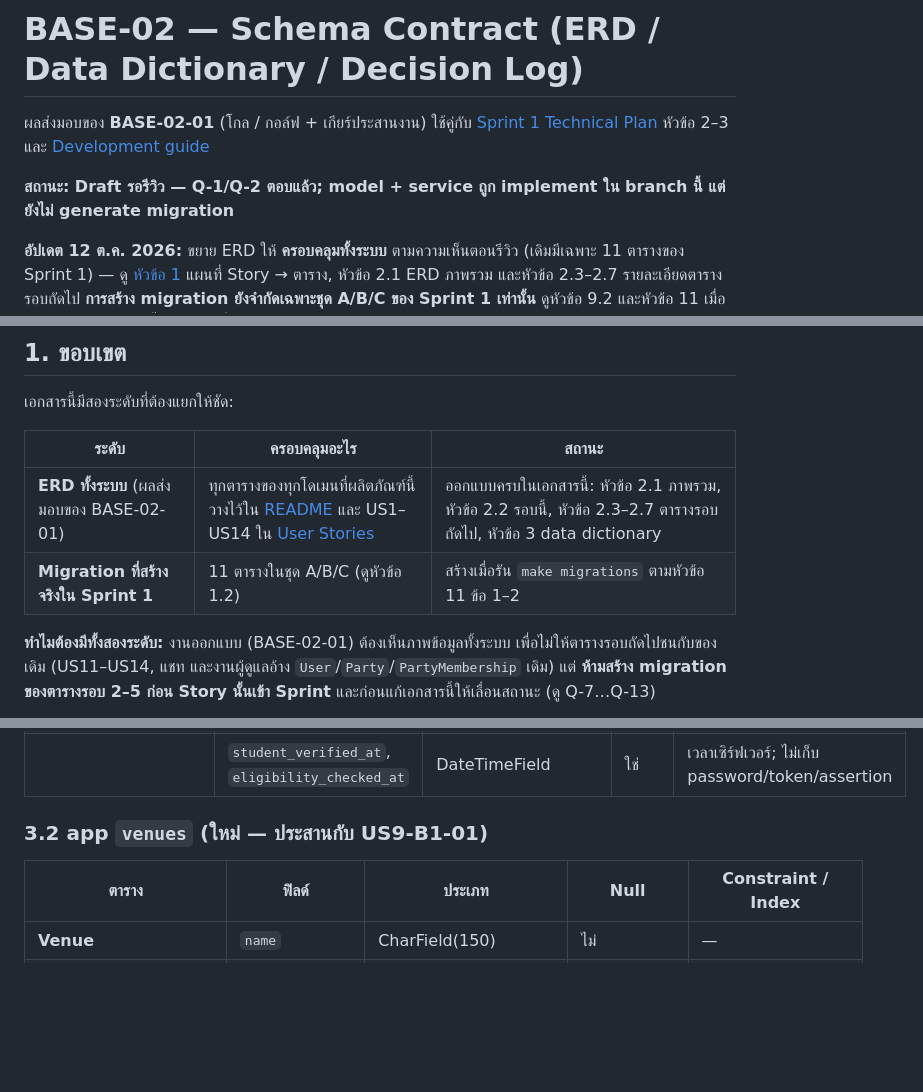
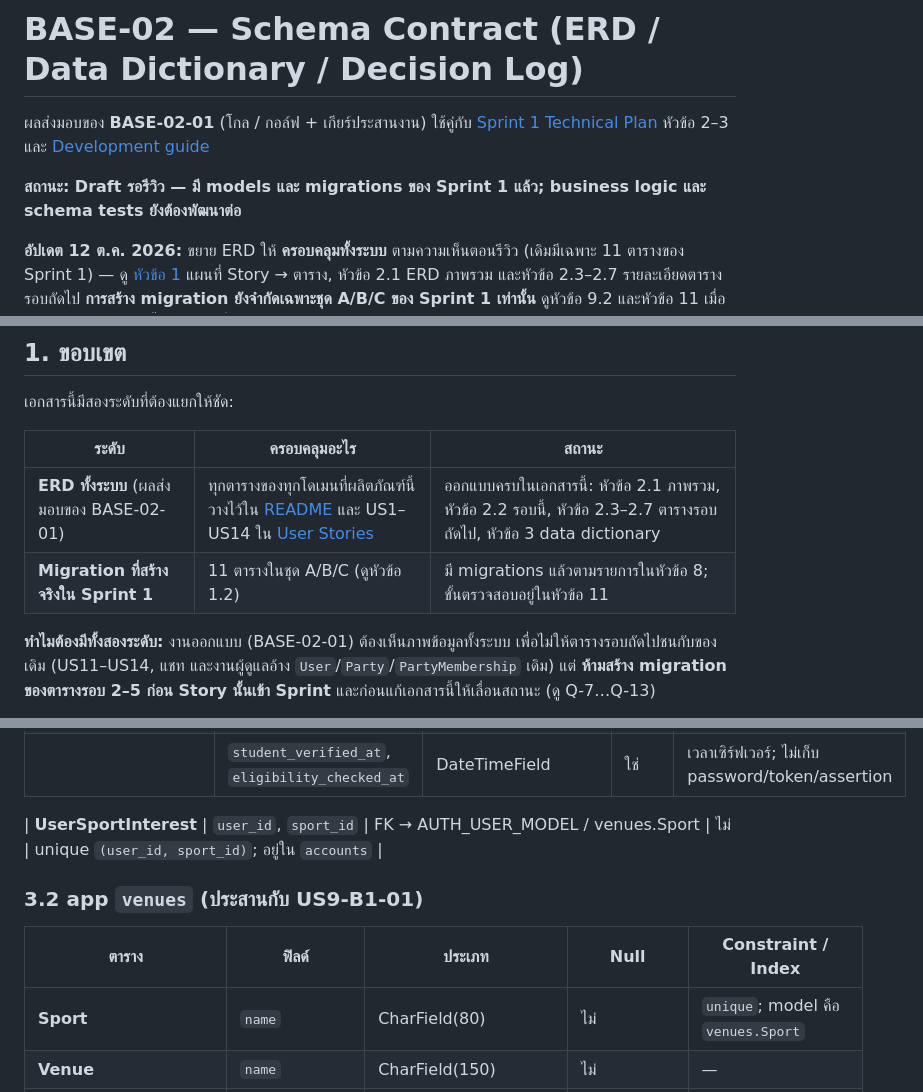
Before and after one commit to GearJP2/cs261, a Markdown page: docs/base-02-schema-contract.md, 3 parts joined by grey strips. Drawn GitHub-style; blank space fills up the shorter version.

```diff
--- a/docs/base-02-schema-contract.md
+++ b/docs/base-02-schema-contract.md
@@ -2,7 +2,7 @@
 
 ผลส่งมอบของ **BASE-02-01** (โกล / กอล์ฟ + เกียร์ประสานงาน) ใช้คู่กับ [Sprint 1 Technical Plan](sprint-1-technical-plan.md) หัวข้อ 2–3 และ [Development guide](development.md)
 
-**สถานะ: Draft รอรีวิว — Q-1/Q-2 ตอบแล้ว; model + service ถูก implement ใน branch นี้ แต่ยังไม่ generate migration**
+**สถานะ: Draft รอรีวิว — มี models และ migrations ของ Sprint 1 แล้ว; business logic และ schema tests ยังต้องพัฒนาต่อ**
 
 **อัปเดต 12 ต.ค. 2026:** ขยาย ERD ให้ **ครอบคลุมทั้งระบบ** ตามความเห็นตอนรีวิว (เดิมมีเฉพาะ 11 ตารางของ Sprint 1) — ดู [หัวข้อ 1](#1-ขอบเขต) แผนที่ Story → ตาราง, หัวข้อ 2.1 ERD ภาพรวม และหัวข้อ 2.3–2.7 รายละเอียดตารางรอบถัดไป **การสร้าง migration ยังจำกัดเฉพาะชุด A/B/C ของ Sprint 1 เท่านั้น** ดูหัวข้อ 9.2 และหัวข้อ 11 เมื่อทีมยืนยันแล้ว เอกสารนี้เป็นสัญญาที่ BASE-02-02 (migrations), BASE-02-03 (contract + service) และเจ้าของ US9-B1-01/US3-B/US7-B/US8-B ต้องยึดร่วมกัน
 
@@ -15,7 +15,7 @@ Source of truth ของ schema คือ Django ORM และ migrations ใ
 | ระดับ | ครอบคลุมอะไร | สถานะ |
 | --- | --- | --- |
 | **ERD ทั้งระบบ** (ผลส่งมอบของ BASE-02-01) | ทุกตารางของทุกโดเมนที่ผลิตภัณฑ์นี้วางไว้ใน [README](../README.md) และ US1–US14 ใน [User Stories](user-stories.md) | ออกแบบครบในเอกสารนี้: หัวข้อ 2.1 ภาพรวม, หัวข้อ 2.2 รอบนี้, หัวข้อ 2.3–2.7 ตารางรอบถัดไป, หัวข้อ 3 data dictionary |
-| **Migration ที่สร้างจริงใน Sprint 1** | 11 ตารางในชุด A/B/C (ดูหัวข้อ 1.2) | สร้างเมื่อรัน `make migrations` ตามหัวข้อ 11 ข้อ 1–2 |
+| **Migration ที่สร้างจริงใน Sprint 1** | 11 ตารางในชุด A/B/C (ดูหัวข้อ 1.2) | มี migrations แล้วตามรายการในหัวข้อ 8; ขั้นตรวจสอบอยู่ในหัวข้อ 11 |
 
 **ทำไมต้องมีทั้งสองระดับ:** งานออกแบบ (BASE-02-01) ต้องเห็นภาพข้อมูลทั้งระบบ เพื่อไม่ให้ตารางรอบถัดไปชนกับของเดิม (US11–US14, แชท และงานผู้ดูแลอ้าง `User`/`Party`/`PartyMembership` เดิม) แต่ **ห้ามสร้าง migration ของตารางรอบ 2–5 ก่อน Story นั้นเข้า Sprint** และก่อนแก้เอกสารนี้ให้เลื่อนสถานะ (ดู Q-7…Q-13)
 
@@ -444,10 +444,13 @@ erDiagram
 | | `subject` | CharField(255) | ไม่ | มาจากผลตรวจ provider; ห้ามใช้ชื่อ/email ผูกบัญชี |
 | | `student_verified_at`, `eligibility_checked_at` | DateTimeField | ใช่ | เวลาเซิร์ฟเวอร์; ไม่เก็บ password/token/assertion |
 
-### 3.2 app `venues` (ใหม่ — ประสานกับ US9-B1-01)
+| **UserSportInterest** | `user_id`, `sport_id` | FK → AUTH_USER_MODEL / venues.Sport | ไม่ | unique `(user_id, sport_id)`; อยู่ใน `accounts` |
+
+### 3.2 app `venues` (ประสานกับ US9-B1-01)
 
 | ตาราง | ฟิลด์ | ประเภท | Null | Constraint / Index |
 | --- | --- | --- | --- | --- |
+| **Sport** | `name` | CharField(80) | ไม่ | `unique`; model คือ `venues.Sport` |
 | **Venue** | `name` | CharField(150) | ไม่ | — |
 | | `location_text` | CharField(255) | ไม่ | จุดนัดพบขั้นต่ำ; ยังไม่ทำพิกัด/GPS ใน Sprint นี้ |
 | | `is_active` | BooleanField (default True) | ไม่ | สนาม `is_active=False` ห้ามใช้สร้าง/แก้ Party (ตรวจที่ service) |
```
Also changed, not shown: other parts of docs/base-02-schema-contract.md (+40 -45 lines).
